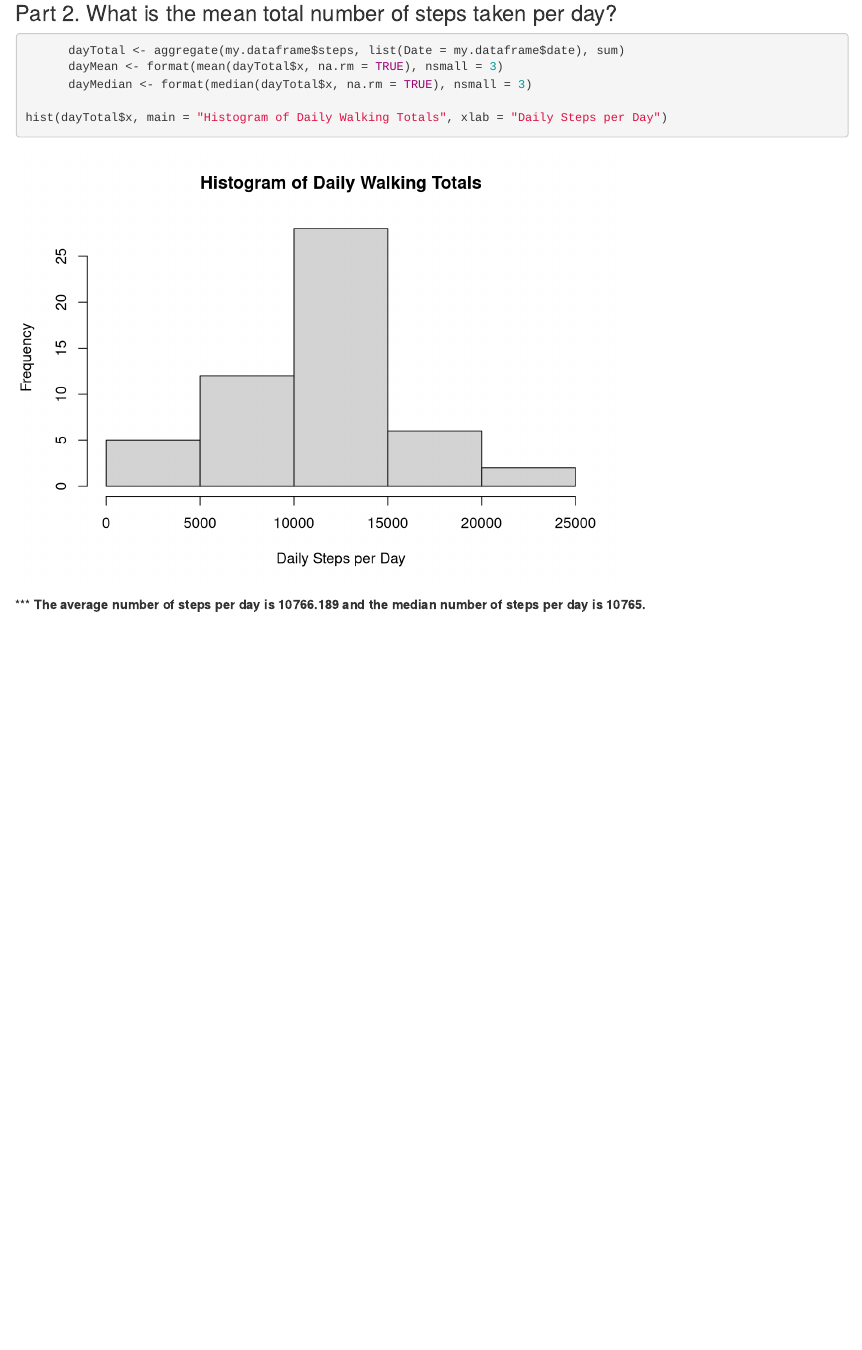
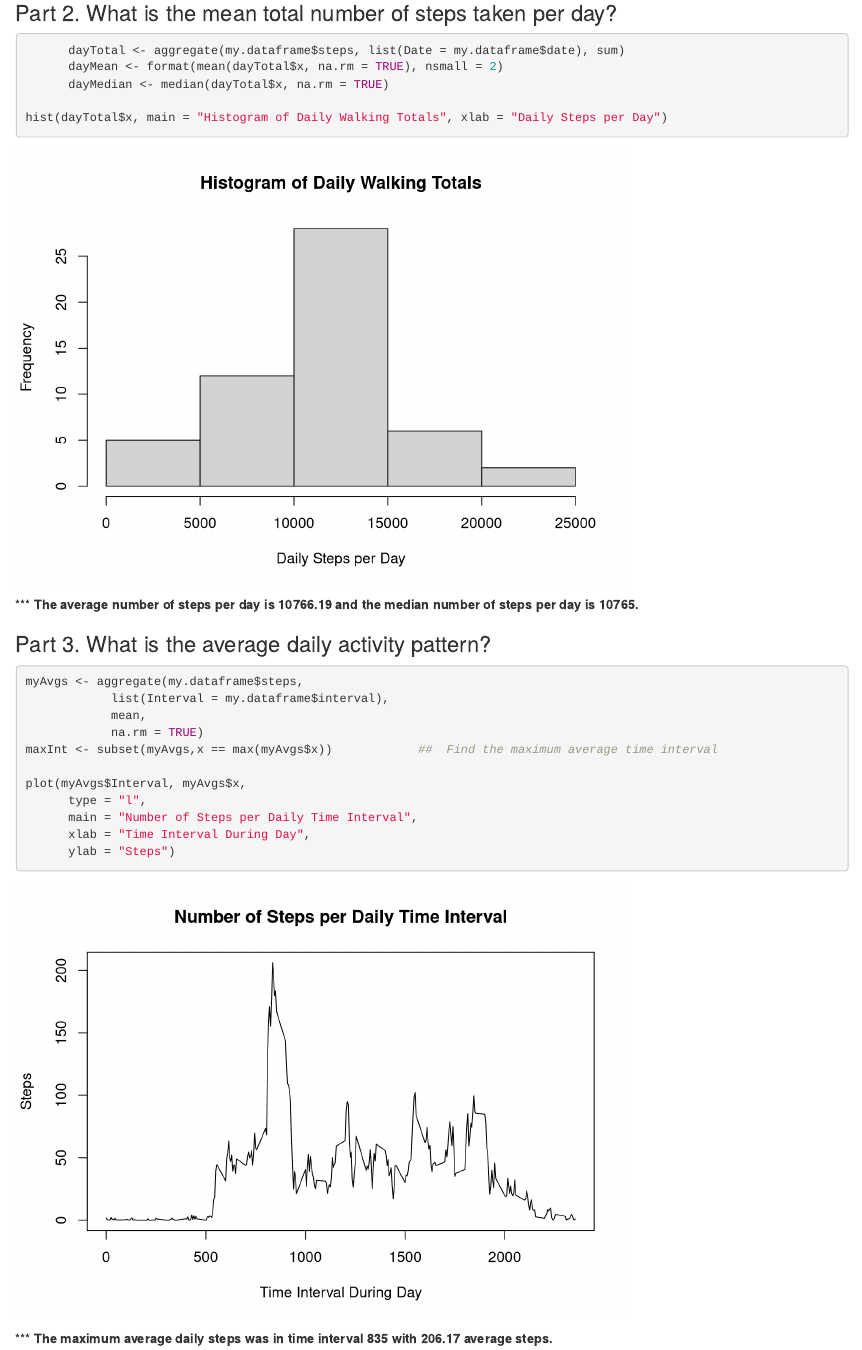
Before and after one commit to garydeinert/Repr-Research-Peer-Assignmt-1, an R Markdown document (activity analysis 1.Rmd): the page in a window 1100 px wide, from 260 px down. Rendered offline with R 4.5, knitr and Pandoc, with nearby package versions.

Commit message:
File updates 041815

````diff
--- a/activity analysis 1.Rmd
+++ b/activity analysis 1.Rmd
@@ -16,11 +16,31 @@ my.dataframe <- read.csv("activity.csv",header = TRUE)
 
 ```{r}
       dayTotal <- aggregate(my.dataframe$steps, list(Date = my.dataframe$date), sum)
-      dayMean <- format(mean(dayTotal$x, na.rm = TRUE), nsmall = 3)
-      dayMedian <- format(median(dayTotal$x, na.rm = TRUE), nsmall = 3)
+      dayMean <- format(mean(dayTotal$x, na.rm = TRUE), nsmall = 2)
+      dayMedian <- median(dayTotal$x, na.rm = TRUE)
 
 hist(dayTotal$x, main = "Histogram of Daily Walking Totals", xlab = "Daily Steps per Day")
 
 ```
 
 ***  __The average number of steps per day is `r dayMean` and the median number of steps per day is `r dayMedian`.__
+
+
+### Part 3.  What is the average daily activity pattern?
+
+```{r}
+myAvgs <- aggregate(my.dataframe$steps,
+            list(Interval = my.dataframe$interval),
+            mean,
+            na.rm = TRUE)
+maxInt <- subset(myAvgs,x == max(myAvgs$x))            ##  Find the maximum average time interval
+
+plot(myAvgs$Interval, myAvgs$x,
+      type = "l",
+      main = "Number of Steps per Daily Time Interval",
+      xlab = "Time Interval During Day",
+      ylab = "Steps")
+
+```
+
+*** __The maximum average daily steps was in time interval `r maxInt$Interval` with `r format(maxInt$x, digits = 2, nsmall = 2)` average steps.__
````
Also changed, not shown: activity_analysis_1.html.
